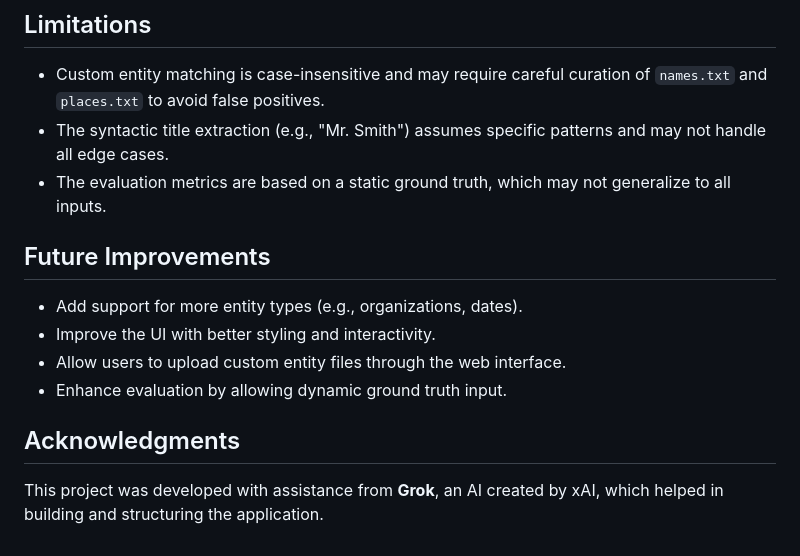
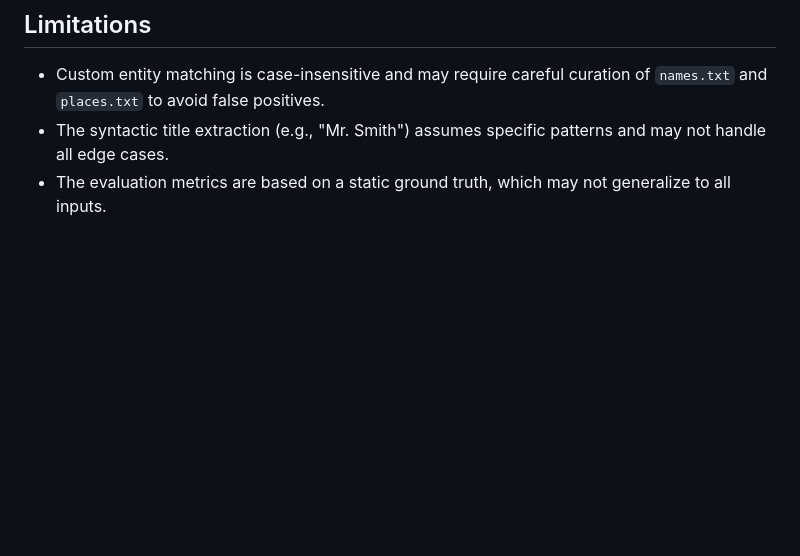
Before and after one commit to lxcykillerxl/NER-Named-Entity-Recognition-Analyzer, a Markdown page: README.markdown, the part around the change. Rendered like a GitHub page; blank space fills up the shorter version.

```diff
--- a/README.markdown
+++ b/README.markdown
@@ -73,12 +73,3 @@ This project is a **Named Entity Recognition (NER) Analyzer** built using Flask
 - Custom entity matching is case-insensitive and may require careful curation of `names.txt` and `places.txt` to avoid false positives.
 - The syntactic title extraction (e.g., "Mr. Smith") assumes specific patterns and may not handle all edge cases.
 - The evaluation metrics are based on a static ground truth, which may not generalize to all inputs.
-
-## Future Improvements
-- Add support for more entity types (e.g., organizations, dates).
-- Improve the UI with better styling and interactivity.
-- Allow users to upload custom entity files through the web interface.
-- Enhance evaluation by allowing dynamic ground truth input.
-
-## Acknowledgments
-This project was developed with assistance from **Grok**, an AI created by xAI, which helped in building and structuring the application.
```
